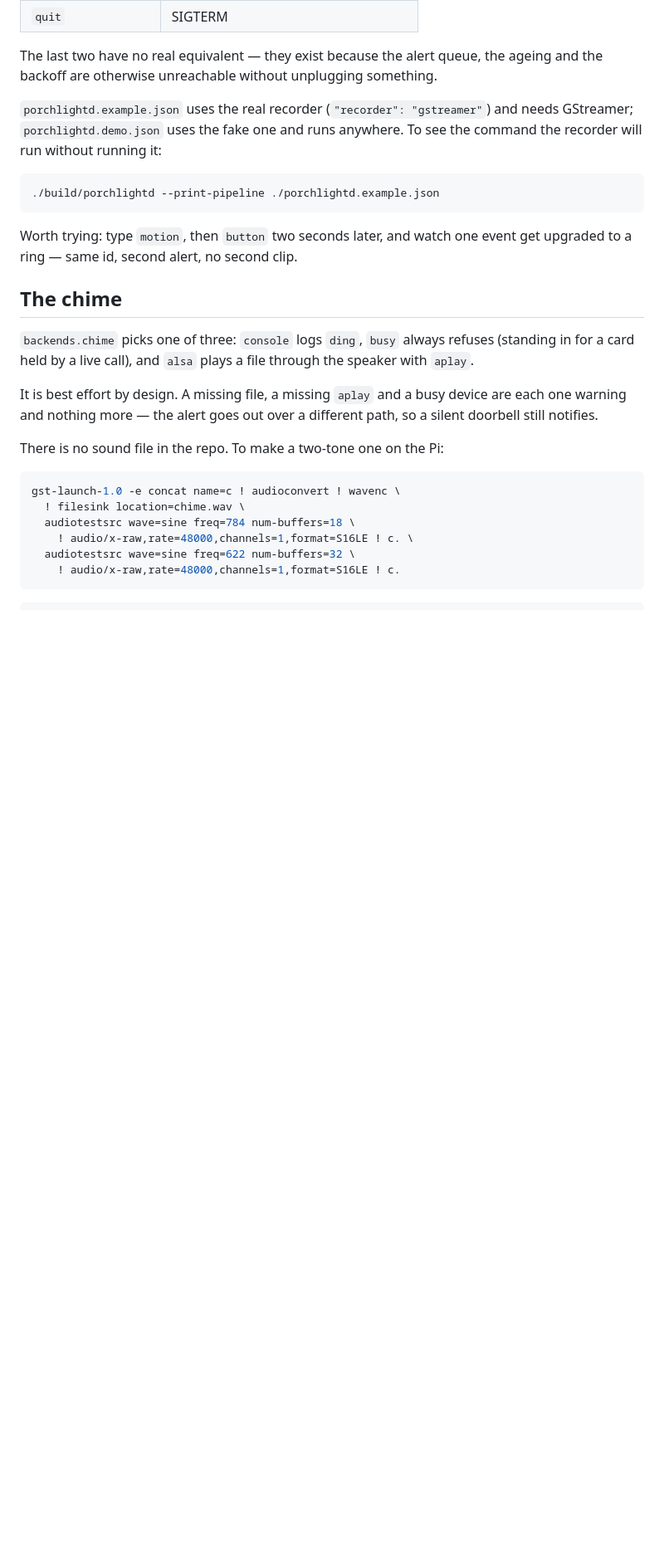
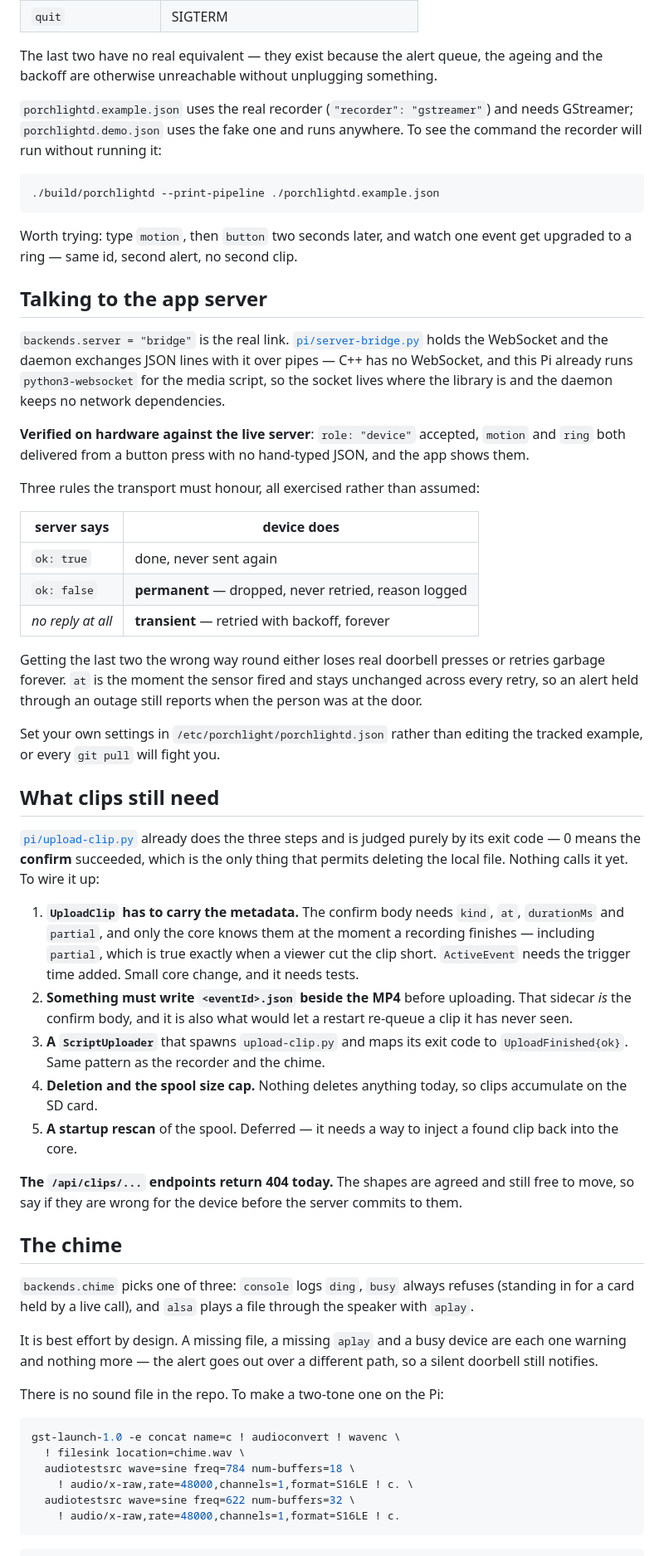
Before and after one commit to israellior/Smart-Home-Security-System-Device, a Markdown page: porchlightd/README.md, the part around one of its changes. Shown at 83% size. Drawn GitHub-style; blank space fills up the shorter version.

Commit message:
porchlightd: record that alerts are live, and exactly what clips still need
Step 5 is done and verified on hardware: a button press puts a ring in the app
with no hand-typed JSON. Split what was one step, because the server link and
the clip upload turned out to be independent.

Written down because it existed only in a conversation: the three rules the
transport honours, and in particular that silence means retry and ok:false
means stop - backwards either way loses real presses or retries garbage
forever.

And the five things clips still need, the first of which is the blocking one.
UploadClip has to carry kind, at, durationMs and partial, because only the core
knows them when a recording finishes, and partial is true exactly when a viewer
cut the clip short. Whoever picks this up would otherwise find upload-clip.py
with no way to tell it what to confirm.

Also that those endpoints 404 today and their shapes are still free to move.

Co-Authored-By: Claude Opus 5 <noreply@anthropic.com>

```diff
--- a/porchlightd/README.md
+++ b/porchlightd/README.md
@@ -101,6 +102,60 @@ anywhere. To see the command the recorder will run without running it:
 
 Worth trying: type `motion`, then `button` two seconds later, and watch one
 event get upgraded to a ring — same id, second alert, no second clip.
+
+## Talking to the app server
+
+`backends.server = "bridge"` is the real link.
+[`pi/server-bridge.py`](../pi/server-bridge.py) holds the WebSocket and the
+daemon exchanges JSON lines with it over pipes — C++ has no WebSocket, and this
+Pi already runs `python3-websocket` for the media script, so the socket lives
+where the library is and the daemon keeps no network dependencies.
+
+**Verified on hardware against the live server**: `role: "device"` accepted,
+`motion` and `ring` both delivered from a button press with no hand-typed JSON,
+and the app shows them.
+
+Three rules the transport must honour, all exercised rather than assumed:
+
+| server says | device does |
+|---|---|
+| `ok: true` | done, never sent again |
+| `ok: false` | **permanent** — dropped, never retried, reason logged |
+| *no reply at all* | **transient** — retried with backoff, forever |
+
+Getting the last two the wrong way round either loses real doorbell presses or
+retries garbage forever. `at` is the moment the sensor fired and stays
+unchanged across every retry, so an alert held through an outage still reports
+when the person was at the door.
+
+Set your own settings in `/etc/porchlight/porchlightd.json` rather than editing
+the tracked example, or every `git pull` will fight you.
+
+## What clips still need
+
+[`pi/upload-clip.py`](../pi/upload-clip.py) already does the three steps and is
+judged purely by its exit code — 0 means the **confirm** succeeded, which is
+the only thing that permits deleting the local file. Nothing calls it yet. To
+wire it up:
+
+1. **`UploadClip` has to carry the metadata.** The confirm body needs `kind`,
+   `at`, `durationMs` and `partial`, and only the core knows them at the moment
+   a recording finishes — including `partial`, which is true exactly when a
+   viewer cut the clip short. `ActiveEvent` needs the trigger time added. Small
+   core change, and it needs tests.
+2. **Something must write `<eventId>.json` beside the MP4** before uploading.
+   That sidecar *is* the confirm body, and it is also what would let a restart
+   re-queue a clip it has never seen.
+3. **A `ScriptUploader`** that spawns `upload-clip.py` and maps its exit code to
+   `UploadFinished{ok}`. Same pattern as the recorder and the chime.
+4. **Deletion and the spool size cap.** Nothing deletes anything today, so
+   clips accumulate on the SD card.
+5. **A startup rescan** of the spool. Deferred — it needs a way to inject a
+   found clip back into the core.
+
+**The `/api/clips/...` endpoints return 404 today.** The shapes are agreed and
+still free to move, so say if they are wrong for the device before the server
+commits to them.
 
 ## The chime
 
```
Also changed, not shown: other parts of porchlightd/README.md (+2 -1 lines).
